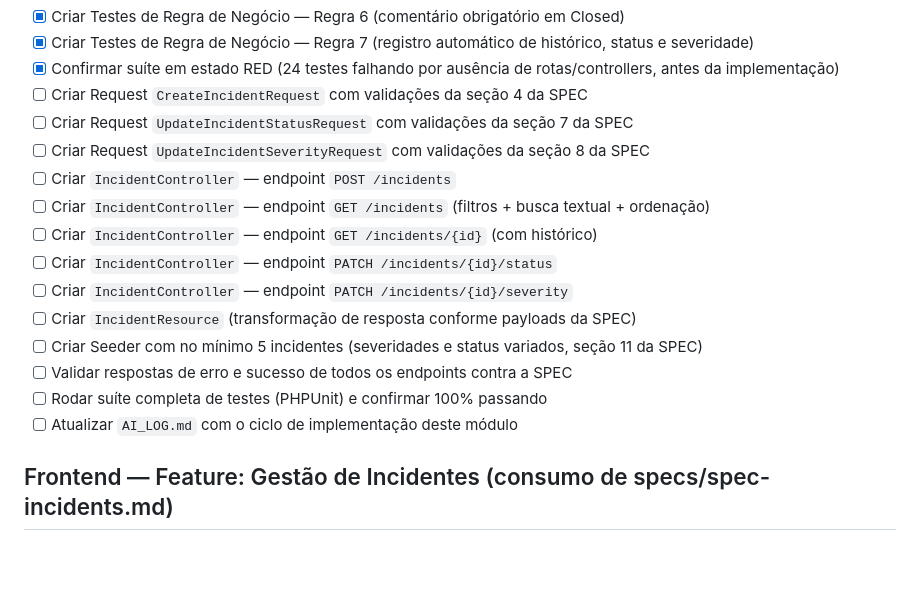
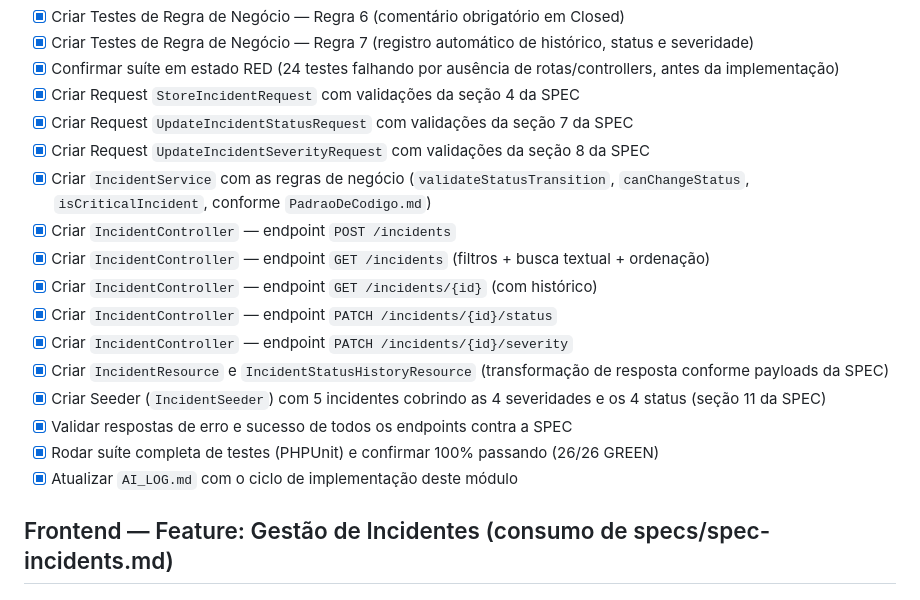
Before and after one commit to leonardofilipenascimento/Incident-Hub, a Markdown page: TODO.md, the part around the change. Rendered like a GitHub page; blank space fills up the shorter version.

```diff
--- a/TODO.md
+++ b/TODO.md
@@ -21,19 +21,20 @@ Derivado de `specs/spec-incidents.md`. Nenhum item de implementação deve ser i
 - [x] Criar Testes de Regra de Negócio — Regra 6 (comentário obrigatório em Closed)
 - [x] Criar Testes de Regra de Negócio — Regra 7 (registro automático de histórico, status e severidade)
 - [x] Confirmar suíte em estado RED (24 testes falhando por ausência de rotas/controllers, antes da implementação)
-- [ ] Criar Request `CreateIncidentRequest` com validações da seção 4 da SPEC
-- [ ] Criar Request `UpdateIncidentStatusRequest` com validações da seção 7 da SPEC
-- [ ] Criar Request `UpdateIncidentSeverityRequest` com validações da seção 8 da SPEC
-- [ ] Criar `IncidentController` — endpoint `POST /incidents`
-- [ ] Criar `IncidentController` — endpoint `GET /incidents` (filtros + busca textual + ordenação)
-- [ ] Criar `IncidentController` — endpoint `GET /incidents/{id}` (com histórico)
-- [ ] Criar `IncidentController` — endpoint `PATCH /incidents/{id}/status`
-- [ ] Criar `IncidentController` — endpoint `PATCH /incidents/{id}/severity`
-- [ ] Criar `IncidentResource` (transformação de resposta conforme payloads da SPEC)
-- [ ] Criar Seeder com no mínimo 5 incidentes (severidades e status variados, seção 11 da SPEC)
-- [ ] Validar respostas de erro e sucesso de todos os endpoints contra a SPEC
-- [ ] Rodar suíte completa de testes (PHPUnit) e confirmar 100% passando
-- [ ] Atualizar `AI_LOG.md` com o ciclo de implementação deste módulo
+- [x] Criar Request `StoreIncidentRequest` com validações da seção 4 da SPEC
+- [x] Criar Request `UpdateIncidentStatusRequest` com validações da seção 7 da SPEC
+- [x] Criar Request `UpdateIncidentSeverityRequest` com validações da seção 8 da SPEC
+- [x] Criar `IncidentService` com as regras de negócio (`validateStatusTransition`, `canChangeStatus`, `isCriticalIncident`, conforme `PadraoDeCodigo.md`)
+- [x] Criar `IncidentController` — endpoint `POST /incidents`
+- [x] Criar `IncidentController` — endpoint `GET /incidents` (filtros + busca textual + ordenação)
+- [x] Criar `IncidentController` — endpoint `GET /incidents/{id}` (com histórico)
+- [x] Criar `IncidentController` — endpoint `PATCH /incidents/{id}/status`
+- [x] Criar `IncidentController` — endpoint `PATCH /incidents/{id}/severity`
+- [x] Criar `IncidentResource` e `IncidentStatusHistoryResource` (transformação de resposta conforme payloads da SPEC)
+- [x] Criar Seeder (`IncidentSeeder`) com 5 incidentes cobrindo as 4 severidades e os 4 status (seção 11 da SPEC)
+- [x] Validar respostas de erro e sucesso de todos os endpoints contra a SPEC
+- [x] Rodar suíte completa de testes (PHPUnit) e confirmar 100% passando (26/26 GREEN)
+- [x] Atualizar `AI_LOG.md` com o ciclo de implementação deste módulo
 
 ## Frontend — Feature: Gestão de Incidentes (consumo de specs/spec-incidents.md)
 
```
Also changed, not shown: AI_LOG.md (+25 -0 lines), PadraoDeCodigo.md (+6 -4 lines).
